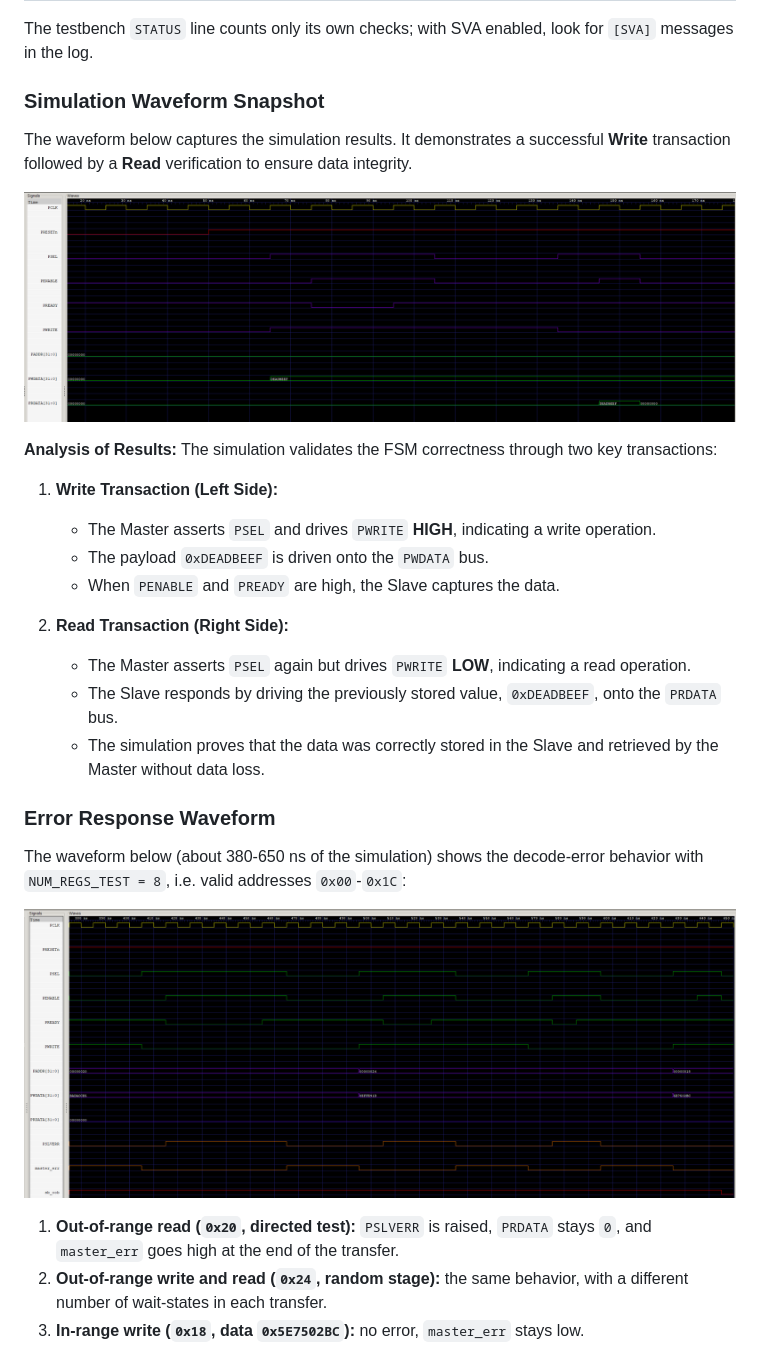
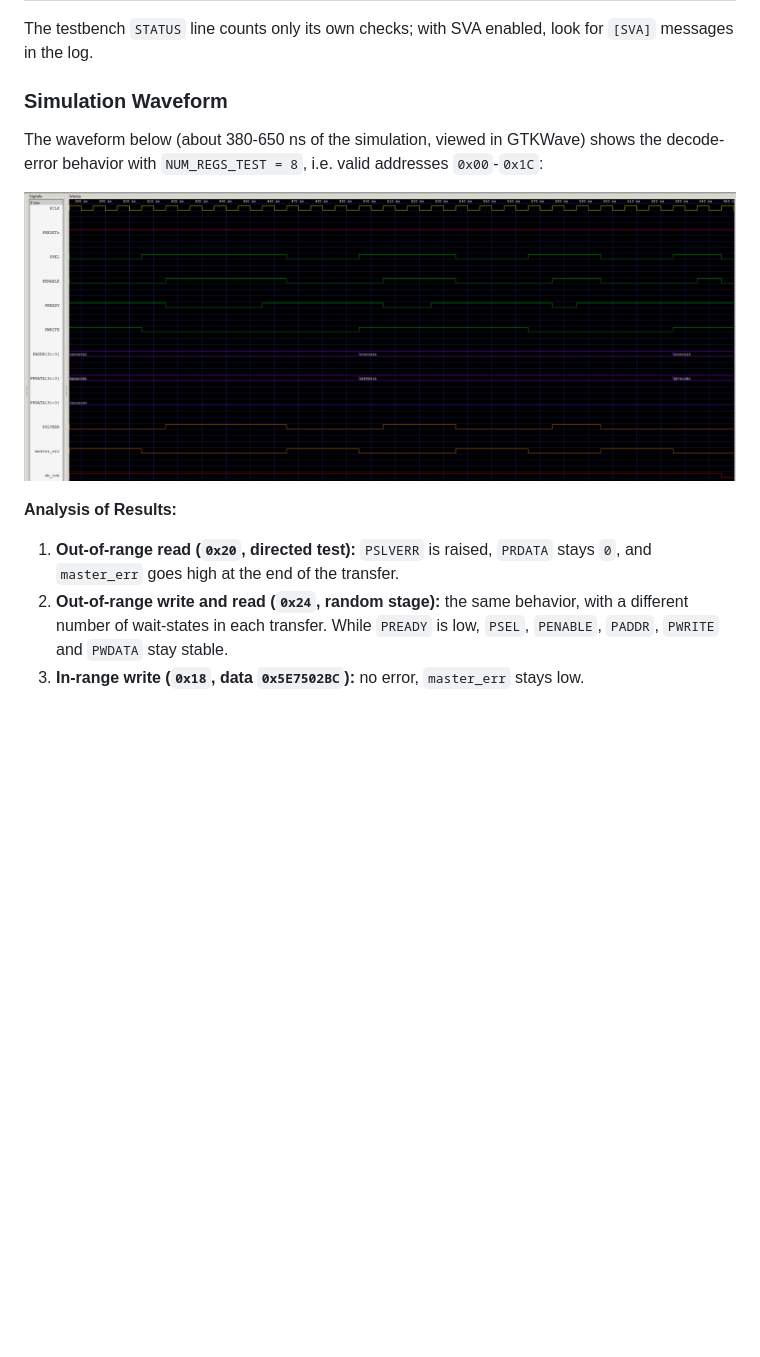
Before and after one commit to MichaelMostytskyy-boop/APB-SystemVerilog, a Markdown page: README.md, the part around the change. Drawn GitHub-style; pictures changed too: images/simulation_wave.png (deleted); blank space fills up the shorter version.

Commit message:
APB: single simulation waveform (sim_wave.png), merge waveform sections in README

```diff
--- a/README.md
+++ b/README.md
@@ -88,31 +88,15 @@ Coverage is measured on the bins above, with the default seed.
 
 The testbench `STATUS` line counts only its own checks; with SVA enabled, look for `[SVA]` messages in the log.
 
-### Simulation Waveform Snapshot
-The waveform below captures the simulation results. It demonstrates a successful **Write** transaction followed by a **Read** verification to ensure data integrity.
+### Simulation Waveform
+The waveform below (about 380-650 ns of the simulation, viewed in GTKWave) shows the decode-error behavior with `NUM_REGS_TEST = 8`, i.e. valid addresses `0x00`-`0x1C`:
 
-![Simulation Waveform](images/simulation_wave.png)
+![Simulation Waveform](images/sim_wave.png)
 
 **Analysis of Results:**
-The simulation validates the FSM correctness through two key transactions:
-
-1.  **Write Transaction (Left Side):**
-    * The Master asserts `PSEL` and drives `PWRITE` **HIGH**, indicating a write operation.
-    * The payload `0xDEADBEEF` is driven onto the `PWDATA` bus.
-    * When `PENABLE` and `PREADY` are high, the Slave captures the data.
-
-2.  **Read Transaction (Right Side):**
-    * The Master asserts `PSEL` again but drives `PWRITE` **LOW**, indicating a read operation.
-    * The Slave responds by driving the previously stored value, `0xDEADBEEF`, onto the `PRDATA` bus.
-    * The simulation proves that the data was correctly stored in the Slave and retrieved by the Master without data loss.
-
-### Error Response Waveform
-The waveform below (about 380-650 ns of the simulation) shows the decode-error behavior with `NUM_REGS_TEST = 8`, i.e. valid addresses `0x00`-`0x1C`:
-
-![APB Error Waveform](images/apb_error_wave.png)
 
 1.  **Out-of-range read (`0x20`, directed test):** `PSLVERR` is raised, `PRDATA` stays `0`, and `master_err` goes high at the end of the transfer.
-2.  **Out-of-range write and read (`0x24`, random stage):** the same behavior, with a different number of wait-states in each transfer.
+2.  **Out-of-range write and read (`0x24`, random stage):** the same behavior, with a different number of wait-states in each transfer. While `PREADY` is low, `PSEL`, `PENABLE`, `PADDR`, `PWRITE` and `PWDATA` stay stable.
 3.  **In-range write (`0x18`, data `0x5E7502BC`):** no error, `master_err` stays low.
 
 `PSLVERR` is asserted for the whole ACCESS phase of an out-of-range access. The Master samples it only at the handshake (`PSEL && PENABLE && PREADY`), as the protocol requires, and holds it in `master_err_out` until the next transfer starts.
```
Also changed, not shown: images/sim_wave.png (renamed from images/apb_error_wave.png).
